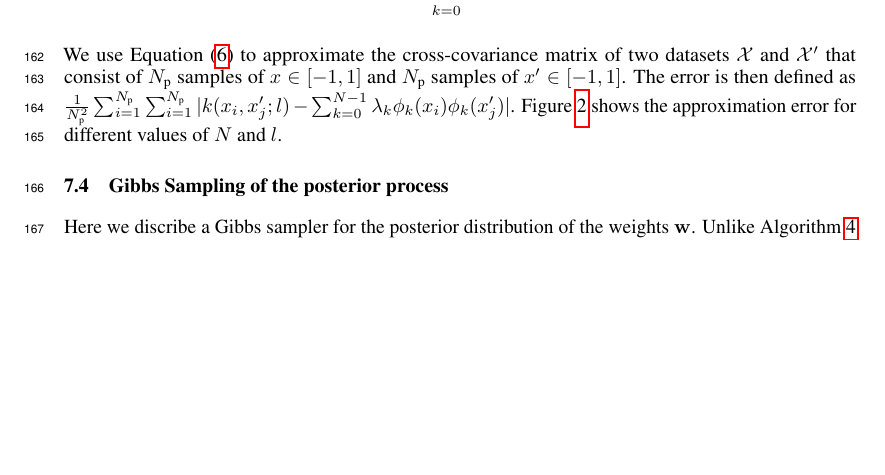
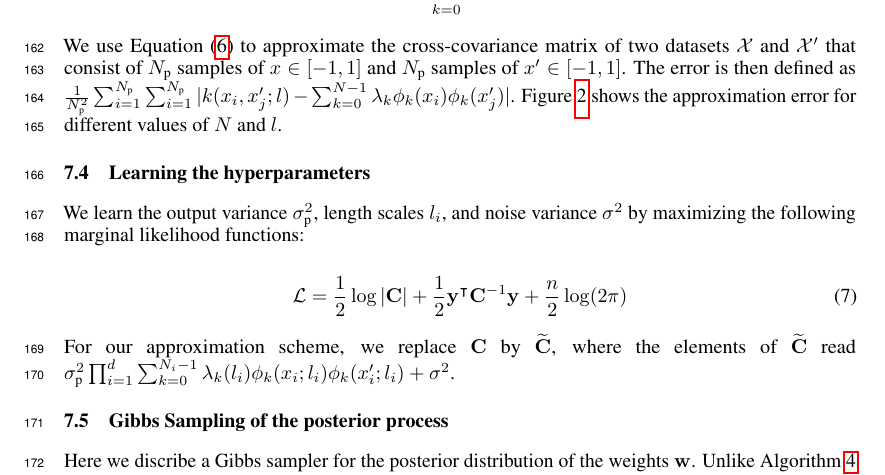
Before and after one commit to BachDo17/Bayesian-global-optimization-via-rootfinding, a LaTeX paper (TS-roots.tex): part of page 7 of 10 before the commit and part of page 7 of 11 after it, cut so that both start at the same text, the shorter picture padded with empty space. Compiled offline with pdfLaTeX.

Commit message:
Update TS-roots.tex

```diff
--- a/TS-roots.tex
+++ b/TS-roots.tex
@@ -668,6 +668,16 @@ The error is then defined as $\frac{1}{N_\text{p}^2} \sum_{i=1}^{N_\text{p}} \su
 	\label{fig:approxError}
 \end{figure}
 
+\subsection{Learning the hyperparameters}
+\label{sec:hyperparameters}
+We learn the output variance $\sigma^2_\text{p}$, length scales $l_i$, and noise variance $\sigma^2$ by maximizing the following marginal likelihood functions:
+
+\begin{equation}\label{}
+	\mathcal{L} = \frac{1}{2} \log |{\bf C}| + \frac{1}{2} {\bf y}^\intercal {\bf C}^{-1} {\bf y} +\frac{n}{2} \log(2 \pi)
+\end{equation}
+
+For our approximation scheme, we replace ${\bf C}$ by $\widetilde{\bf C}$, where the elements of $\widetilde{\bf C}$ read $\sigma^2_\text{p} \prod_{i=1}^{d} \sum_{k=0}^{N_i-1} \lambda_k (l_i) \phi_k(x_i;l_i) \phi_k(x'_i;l_i) + \sigma^2$.
+
 %The univariate squared exponential (SE) kernel can be written as
 %$k(x, x'; l) = \exp(-\frac{1}{2} s^2)$, where relative distance $s = |x - x'| / l$.
 %With a Gaussian measure $\mu = \mathcal{N}(0, \sigma^2)$ over the domain $X = \mathbb{R}$,
```
